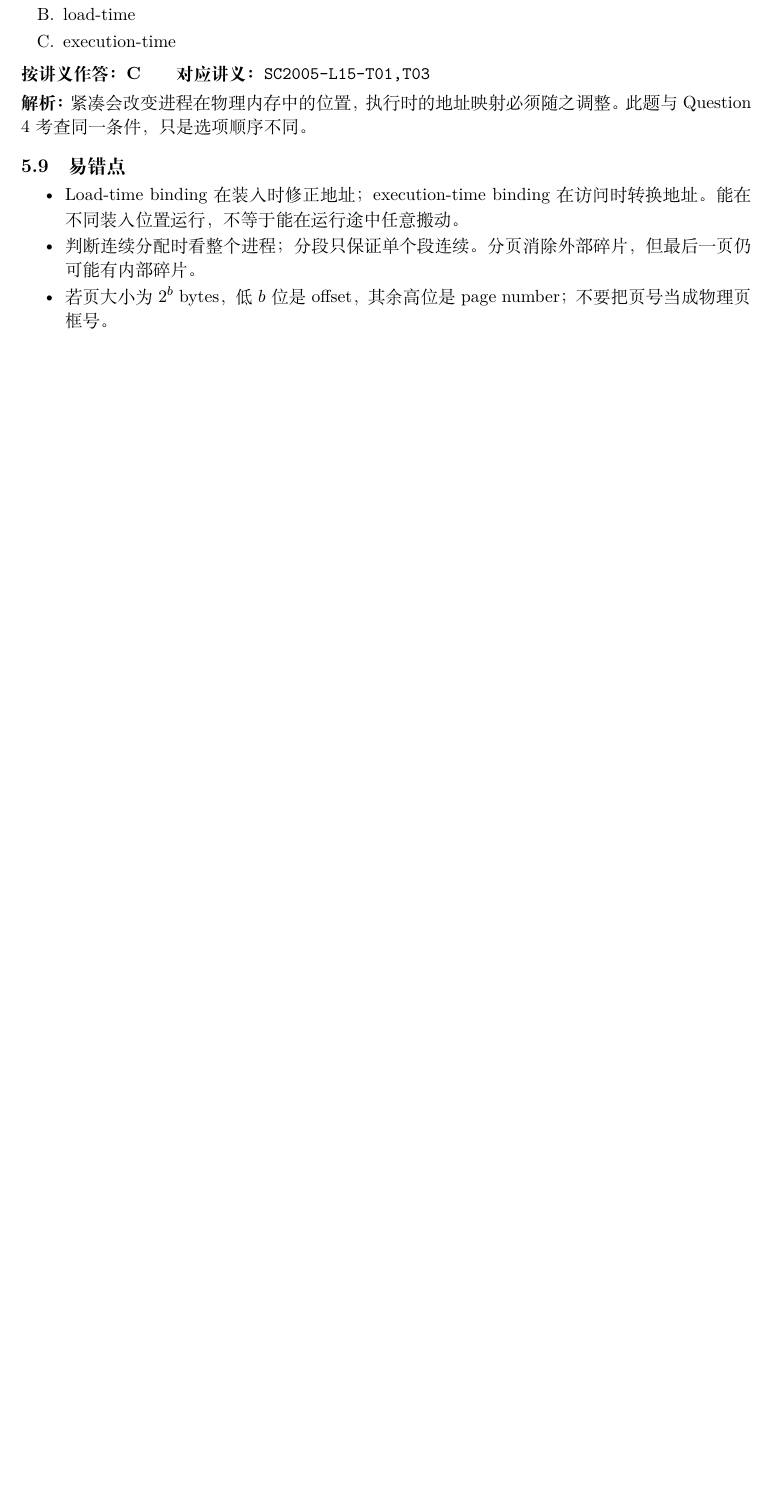
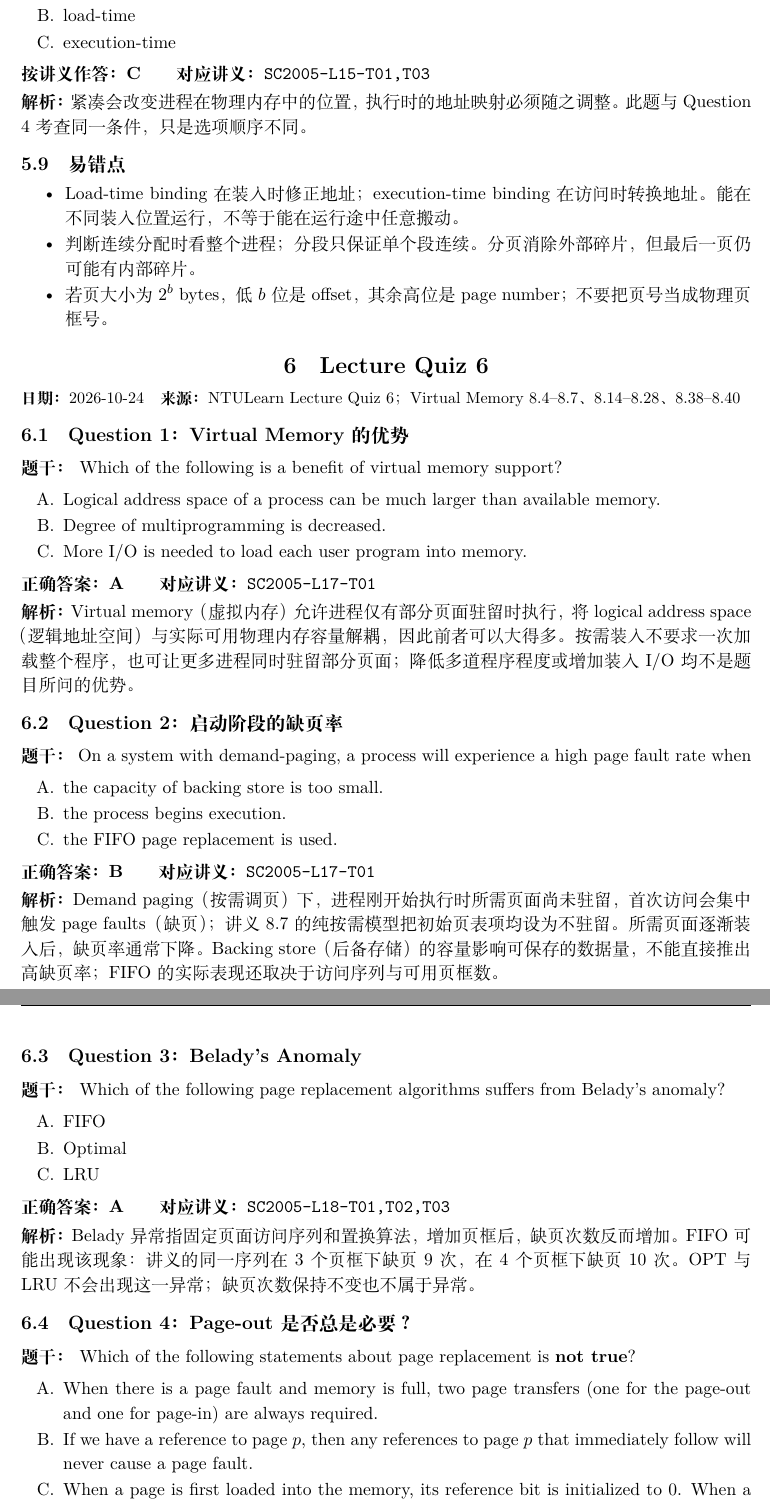
Before and after one commit to tigerdyger/NTU-CCDS-Courses, a LaTeX problem sheet (assignments/sc2005/written-assignments/main.tex): part of page 16 of 16 before the commit and two parts of pages 16 and 17 of 17 after it, the two joined at a grey line, cut so that both start at the same text, the shorter picture padded with empty space. Compiled offline with XeLaTeX.

Commit message:
docs(sc2005): add lecture quiz 6 virtual memory notes

```diff
--- a/assignments/sc2005/written-assignments/main.tex
+++ b/assignments/sc2005/written-assignments/main.tex
@@ -912,3 +912,77 @@ Paging 使用固定大小的页框，进程最后一页可能未用满，空余
   \item 若页大小为 $2^b$ bytes，低 $b$ 位是 offset，其余高位是 page number；不要把页号当成物理页框号。
 \end{itemize}
 
+% Written assignment: SC2005-HW06
+% Source: user-supplied NTULearn Lecture Quiz 6, Questions 1--5;
+% Virtual Memory, slides 8.4--8.7, 8.14--8.28, 8.38--8.40.
+% Completion/check date: 2026-10-24. No grades or LMS export included.
+\section{Lecture Quiz 6}
+\label{homework:SC2005-HW06}
+
+\exercisemeta
+  {SC2005-HW06}
+  {2026-10-24}
+  {NTULearn Lecture Quiz 6；Virtual Memory 8.4--8.7、8.14--8.28、8.38--8.40}
+  {五道题已完成，并根据讲义与平台反馈核对}
+  {是（2026-10-24）}
+
+\exercisequestion{SC2005-HW06-Q01}{Question 1：Virtual Memory 的优势}
+
+\textbf{题干：} Which of the following is a benefit of virtual memory support?
+
+\begin{enumerate}[label=\Alph*.,leftmargin=2.4em]
+  \item Logical address space of a process can be much larger than available memory.
+  \item Degree of multiprogramming is decreased.
+  \item More I/O is needed to load each user program into memory.
+\end{enumerate}
+
+\textbf{正确答案：A}\qquad
+\textbf{对应讲义：}\texttt{SC2005-L17-T01}
+
+\begin{checkedsolution}
+Virtual memory（虚拟内存）允许进程仅有部分页面驻留时执行，将 logical address space（逻辑地址空间）与实际可用物理内存容量解耦，因此前者可以大得多。按需装入不要求一次加载整个程序，也可让更多进程同时驻留部分页面；降低多道程序程度或增加装入 I/O 均不是题目所问的优势。
+\end{checkedsolution}
+
+\exercisequestion{SC2005-HW06-Q02}{Question 2：启动阶段的缺页率}
+
+\textbf{题干：} On a system with demand-paging, a process will experience a high page fault rate when
+
+\begin{enumerate}[label=\Alph*.,leftmargin=2.4em]
+  \item the capacity of backing store is too small.
+  \item the process begins execution.
+  \item the FIFO page replacement is used.
+\end{enumerate}
+
+\textbf{正确答案：B}\qquad
+\textbf{对应讲义：}\texttt{SC2005-L17-T01}
+
+\begin{checkedsolution}
+Demand paging（按需调页）下，进程刚开始执行时所需页面尚未驻留，首次访问会集中触发 page faults（缺页）；讲义 8.7 的纯按需模型把初始页表项均设为不驻留。所需页面逐渐装入后，缺页率通常下降。Backing store（后备存储）的容量影响可保存的数据量，不能直接推出高缺页率；FIFO 的实际表现还取决于访问序列与可用页框数。
+\end{checkedsolution}
+
+\exercisequestion{SC2005-HW06-Q03}{Question 3：Belady's Anomaly}
+
+\textbf{题干：} Which of the following page replacement algorithms suffers from Belady's anomaly?
+
+\begin{enumerate}[label=\Alph*.,leftmargin=2.4em]
+  \item FIFO
+  \item Optimal
+  \item LRU
+\end{enumerate}
+
+\textbf{正确答案：A}\qquad
+\textbf{对应讲义：}\texttt{SC2005-L18-T01,T02,T03}
+
+\begin{checkedsolution}
+Belady 异常指固定页面访问序列和置换算法，增加页框后，缺页次数反而增加。FIFO 可能出现该现象：讲义的同一序列在 3 个页框下缺页 9 次，在 4 个页框下缺页 10 次。OPT 与 LRU 不会出现这一异常；缺页次数保持不变也不属于异常。
+\end{checkedsolution}
+
+\exercisequestion{SC2005-HW06-Q04}{Question 4：Page-out 是否总是必要？}
+
+\textbf{题干：} Which of the following statements about page replacement is \textbf{not true}?
+
+\begin{enumerate}[label=\Alph*.,leftmargin=2.4em]
+  \item When there is a page fault and memory is full, two page transfers (one for the page-out and one for page-in) are always required.
+  \item If we have a reference to page $p$, then any references to page $p$ that immediately follow will never cause a page fault.
+  \item When a page is first loaded into the memory, its reference bit is initialized to 0. When a page in the memory is referenced again, its reference bit is set to 1.
+\end{enumerate}
```
Also changed, not shown: assignments/sc2005/README.md, assignments/sc2005/written-assignments/main.tex (27 more changed lines).
